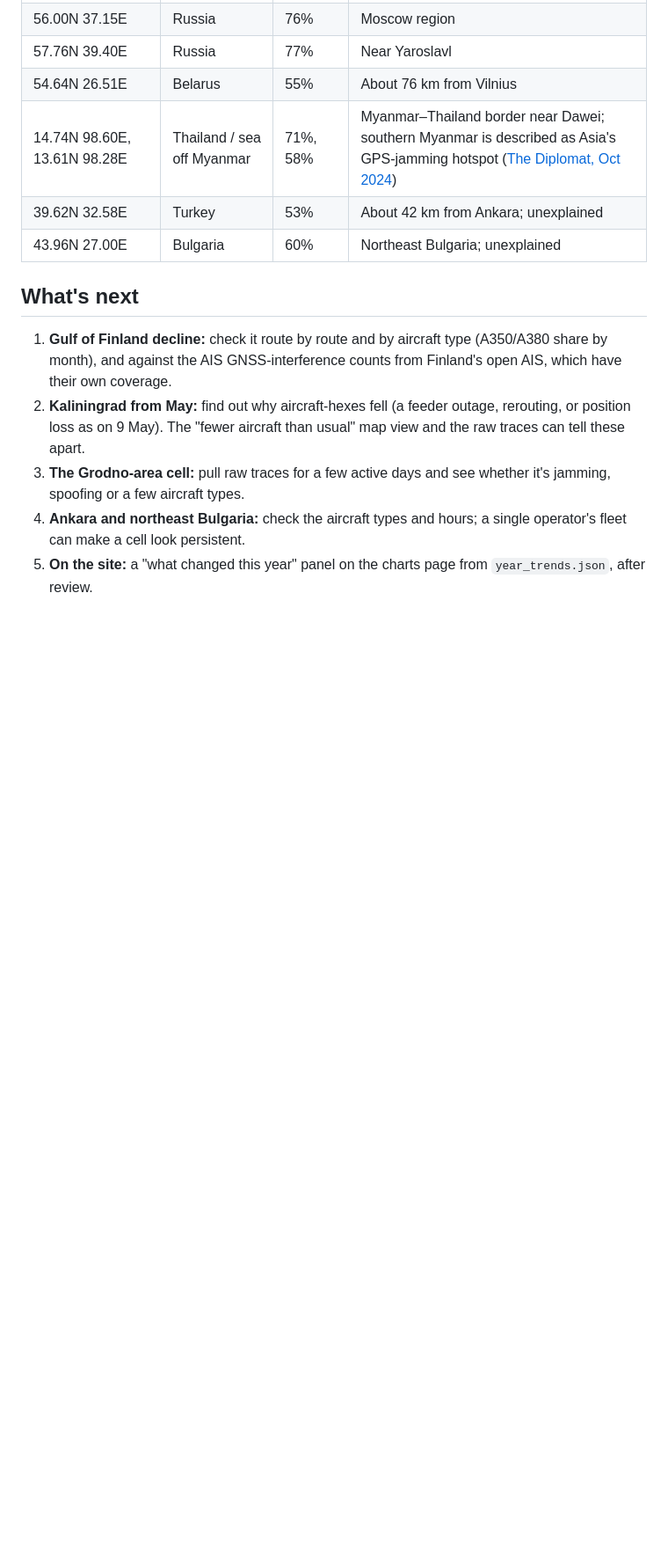
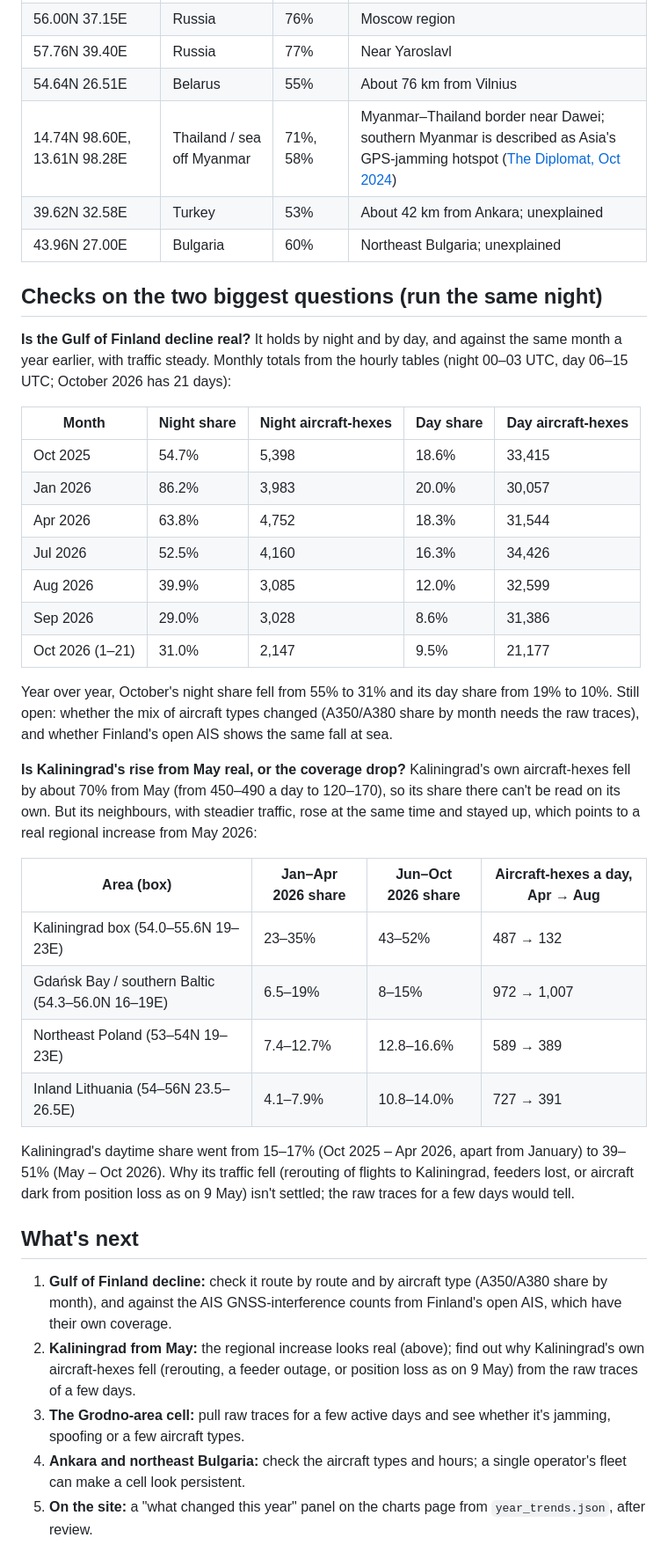
Before and after one commit to metacog-osint/noise-floor, a Markdown page: docs/assessment/year-trends.md, the part around one of its changes. Shown at 88% size. GitHub-like rendering; blank space fills up the shorter version.

Commit message:
Year trends: the Gulf of Finland decline holds night and day and year over year; the southern Baltic rose regionally from May
Co-Authored-By: Claude Opus 5.5 <noreply@anthropic.com>

```diff
--- a/docs/assessment/year-trends.md
+++ b/docs/assessment/year-trends.md
@@ -147,12 +150,46 @@ and some outside the named areas:
 | 39.62N 32.58E | Turkey | 53% | About 42 km from Ankara; unexplained |
 | 43.96N 27.00E | Bulgaria | 60% | Northeast Bulgaria; unexplained |
 
+## Checks on the two biggest questions (run the same night)
+
+**Is the Gulf of Finland decline real?** It holds by night and by day, and against the same month a year earlier, with
+traffic steady. Monthly totals from the hourly tables (night 00–03 UTC, day 06–15 UTC; October 2026 has 21 days):
+
+| Month | Night share | Night aircraft-hexes | Day share | Day aircraft-hexes |
+|---|---|---|---|---|
+| Oct 2025 | 54.7% | 5,398 | 18.6% | 33,415 |
+| Jan 2026 | 86.2% | 3,983 | 20.0% | 30,057 |
+| Apr 2026 | 63.8% | 4,752 | 18.3% | 31,544 |
+| Jul 2026 | 52.5% | 4,160 | 16.3% | 34,426 |
+| Aug 2026 | 39.9% | 3,085 | 12.0% | 32,599 |
+| Sep 2026 | 29.0% | 3,028 | 8.6% | 31,386 |
+| Oct 2026 (1–21) | 31.0% | 2,147 | 9.5% | 21,177 |
+
+Year over year, October's night share fell from 55% to 31% and its day share from 19% to 10%. Still open: whether the
+mix of aircraft types changed (A350/A380 share by month needs the raw traces), and whether Finland's open AIS shows
+the same fall at sea.
+
+**Is Kaliningrad's rise from May real, or the coverage drop?** Kaliningrad's own aircraft-hexes fell by about 70% from
+May (from 450–490 a day to 120–170), so its share there can't be read on its own. But its neighbours, with steadier
+traffic, rose at the same time and stayed up, which points to a real regional increase from May 2026:
+
+| Area (box) | Jan–Apr 2026 share | Jun–Oct 2026 share | Aircraft-hexes a day, Apr → Aug |
+|---|---|---|---|
+| Kaliningrad box (54.0–55.6N 19–23E) | 23–35% | 43–52% | 487 → 132 |
+| Gdańsk Bay / southern Baltic (54.3–56.0N 16–19E) | 6.5–19% | 8–15% | 972 → 1,007 |
+| Northeast Poland (53–54N 19–23E) | 7.4–12.7% | 12.8–16.6% | 589 → 389 |
+| Inland Lithuania (54–56N 23.5–26.5E) | 4.1–7.9% | 10.8–14.0% | 727 → 391 |
+
+Kaliningrad's daytime share went from 15–17% (Oct 2025 – Apr 2026, apart from January) to 39–51% (May – Oct 2026).
+Why its traffic fell (rerouting of flights to Kaliningrad, feeders lost, or aircraft dark from position loss as on
+9 May) isn't settled; the raw traces for a few days would tell.
+
 ## What's next
 
 1. **Gulf of Finland decline:** check it route by route and by aircraft type (A350/A380 share by month), and against the
    AIS GNSS-interference counts from Finland's open AIS, which have their own coverage.
-2. **Kaliningrad from May:** find out why aircraft-hexes fell (a feeder outage, rerouting, or position loss as on 9 May).
-   The "fewer aircraft than usual" map view and the raw traces can tell these apart.
+2. **Kaliningrad from May:** the regional increase looks real (above); find out why Kaliningrad's own aircraft-hexes
+   fell (rerouting, a feeder outage, or position loss as on 9 May) from the raw traces of a few days.
 3. **The Grodno-area cell:** pull raw traces for a few active days and see whether it's jamming, spoofing or a few
    aircraft types.
 4. **Ankara and northeast Bulgaria:** check the aircraft types and hours; a single operator's fleet can make a cell
```
Also changed, not shown: other parts of docs/assessment/year-trends.md (+4 -1 lines).
